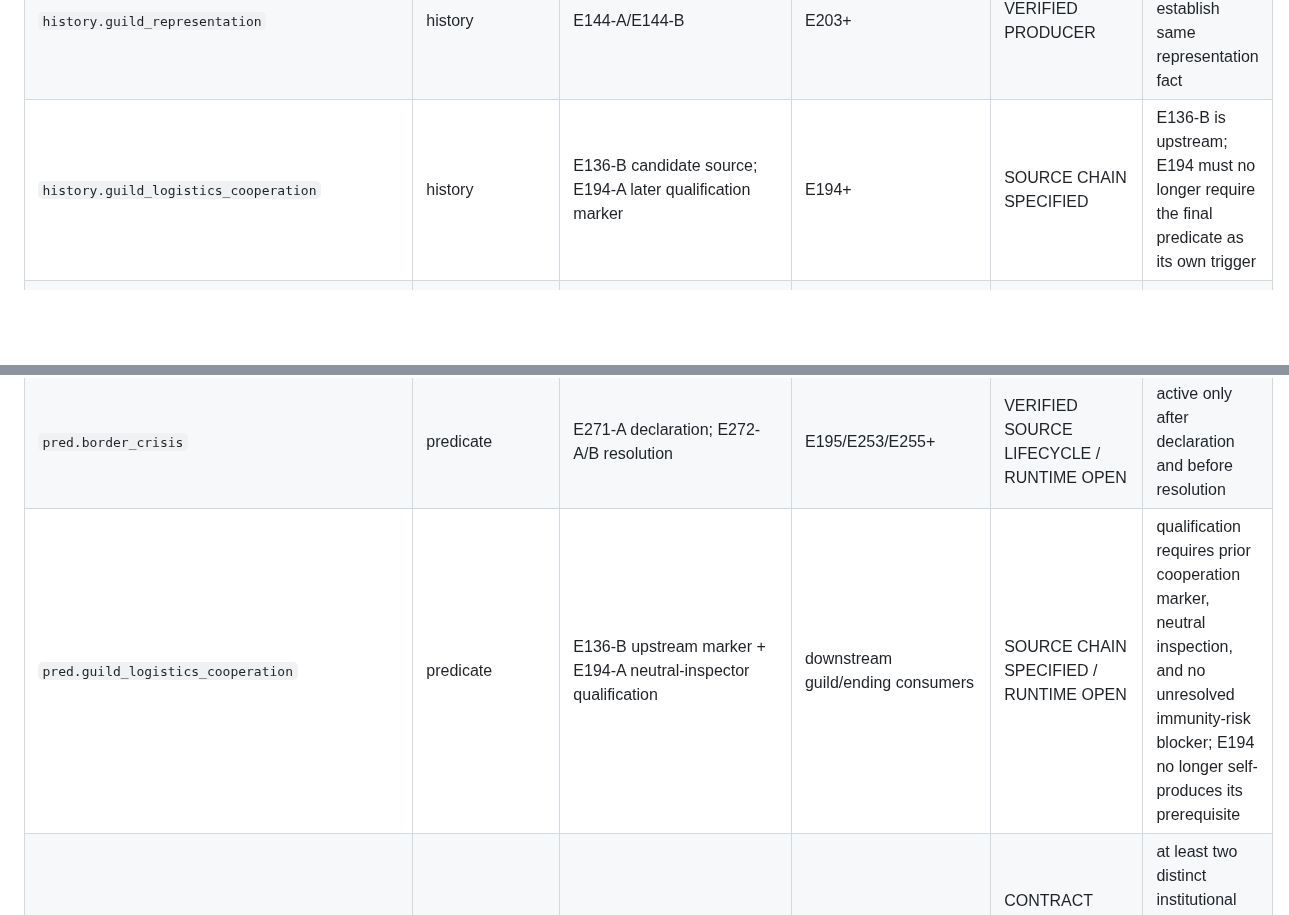
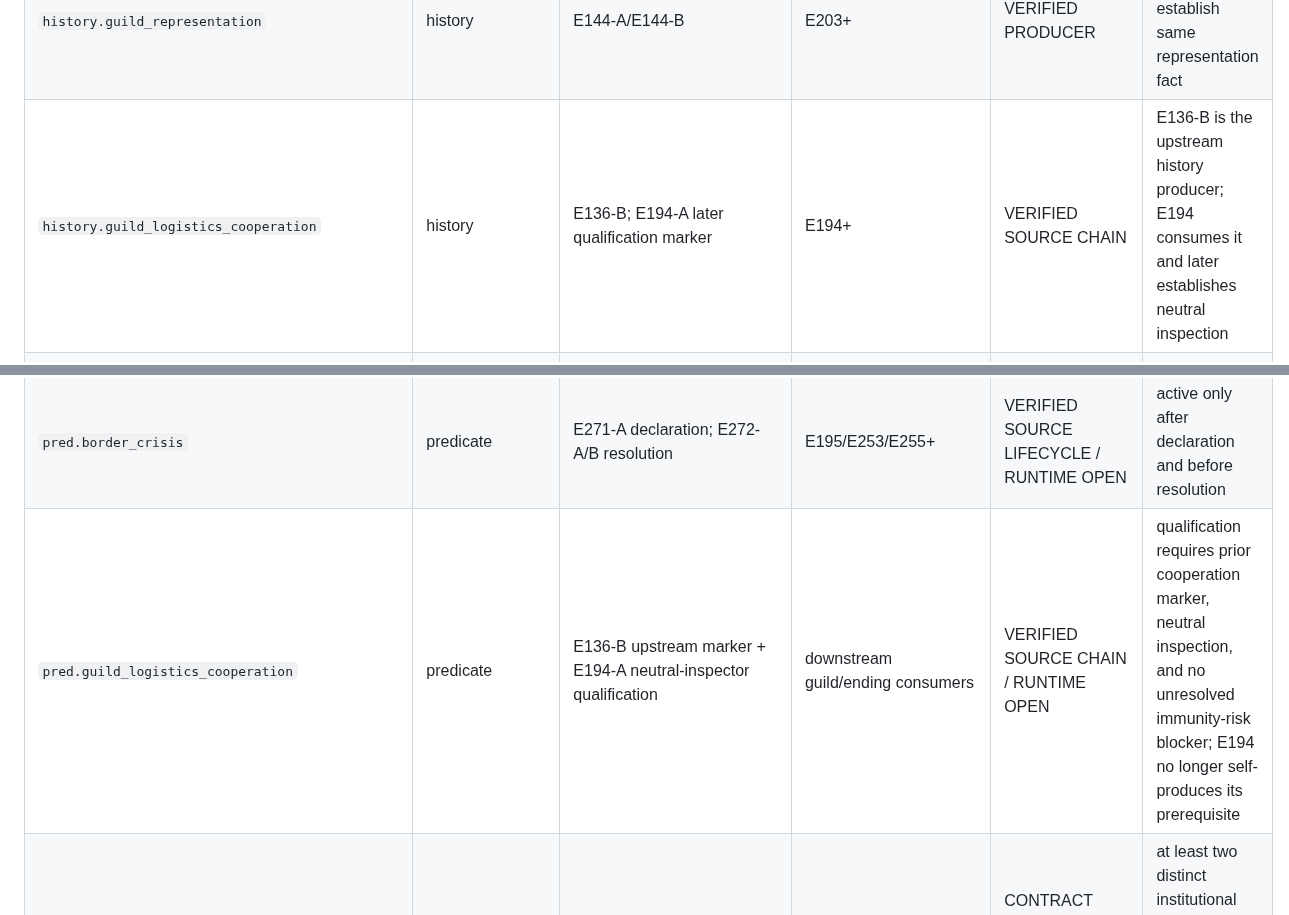
Before and after one commit to lukeniukrostyslav/choice-kingdom, a Markdown page: docs/CANONICAL_PRODUCER_CONSUMER_REGISTRY_01.md, 2 parts joined by grey strips. Drawn GitHub-style; blank space fills up the shorter version.

```diff
--- a/docs/CANONICAL_PRODUCER_CONSUMER_REGISTRY_01.md
+++ b/docs/CANONICAL_PRODUCER_CONSUMER_REGISTRY_01.md
@@ -32,7 +32,7 @@ E271/E272 close the authored border-crisis declaration/resolution lifecycle. The
 | `history.cross_faction_package` | history | E148-A | E149/E201/E261+ | VERIFIED PRODUCER | package != cooperation qualification |
 | `history.house_assembly` | history | E161-A | E162/E202/E261+ | VERIFIED PRODUCER | durable house representation |
 | `history.guild_representation` | history | E144-A/E144-B | E203+ | VERIFIED PRODUCER | both E144 choices establish same representation fact |
-| `history.guild_logistics_cooperation` | history | E136-B candidate source; E194-A later qualification marker | E194+ | SOURCE CHAIN SPECIFIED | E136-B is upstream; E194 must no longer require the final predicate as its own trigger |
+| `history.guild_logistics_cooperation` | history | E136-B; E194-A later qualification marker | E194+ | VERIFIED SOURCE CHAIN | E136-B is the upstream history producer; E194 consumes it and later establishes neutral inspection |
 | `thread.border_crisis` | thread | E271-A declaration; E272-A/B resolution | E195/E240/E251/E253+ | VERIFIED SOURCE LIFECYCLE / RUNTIME OPEN | declaration and resolution are distinct authored stages |
 | `history.border_crisis_resolved_diplomatically` | history | E272-A | later callbacks/ending QA | VERIFIED PRODUCER | preserves historical declaration while recording diplomatic resolution |
 | `history.border_crisis_resolved_by_guarantee` | history | E272-B | later callbacks/ending QA | VERIFIED PRODUCER | preserves historical declaration while recording security resolution |
@@ -44,7 +44,7 @@ E271/E272 close the authored border-crisis declaration/resolution lifecycle. The
 | `pred.food_stable` | predicate/marker | E138/E167/E192 candidates | E192/E216/E225 | OPEN | deterministic definition required |
 | `pred.transport_disruption` | predicate | E136 repair producer + disruption source required | E192/E251+ | PARTIAL | E136 clears active disruption and establishes stable transport; disruption source remains open |
 | `pred.border_crisis` | predicate | E271-A declaration; E272-A/B resolution | E195/E253/E255+ | VERIFIED SOURCE LIFECYCLE / RUNTIME OPEN | active only after declaration and before resolution |
-| `pred.guild_logistics_cooperation` | predicate | E136-B upstream marker + E194-A neutral-inspector qualification | downstream guild/ending consumers | SOURCE CHAIN SPECIFIED / RUNTIME OPEN | qualification requires prior cooperation marker, neutral inspection, and no unresolved immunity-risk blocker; E194 no longer self-produces its prerequisite |
+| `pred.guild_logistics_cooperation` | predicate | E136-B upstream marker + E194-A neutral-inspector qualification | downstream guild/ending consumers | VERIFIED SOURCE CHAIN / RUNTIME OPEN | qualification requires prior cooperation marker, neutral inspection, and no unresolved immunity-risk blocker; E194 no longer self-produces its prerequisite |
 | `pred.guild_influence_strong` | predicate | E144/E165/E168 + logistics chain candidates | E200 | CONTRACT FROZEN / PRODUCERS OPEN | at least two distinct institutional guild domains; `rel.ivo` alone forbidden |
 | `pred.systemic_explanation_verified` | predicate | E132–E135/E232–E236 evidence candidates | E207/endgame | CONTRACT FROZEN / PRODUCER OPEN | three evidence domains plus explicit convergence decision |
 | `pred.coalition_cooperation` | predicate | E148-A + distinct faction evidence candidates | E201/E207/E261+ | CONTRACT FROZEN / PRODUCERS OPEN | package + 3 distinct faction identities + no collapse blocker |
```
Also changed, not shown: other parts of docs/CANONICAL_PRODUCER_CONSUMER_REGISTRY_01.md (+9 -9 lines).
